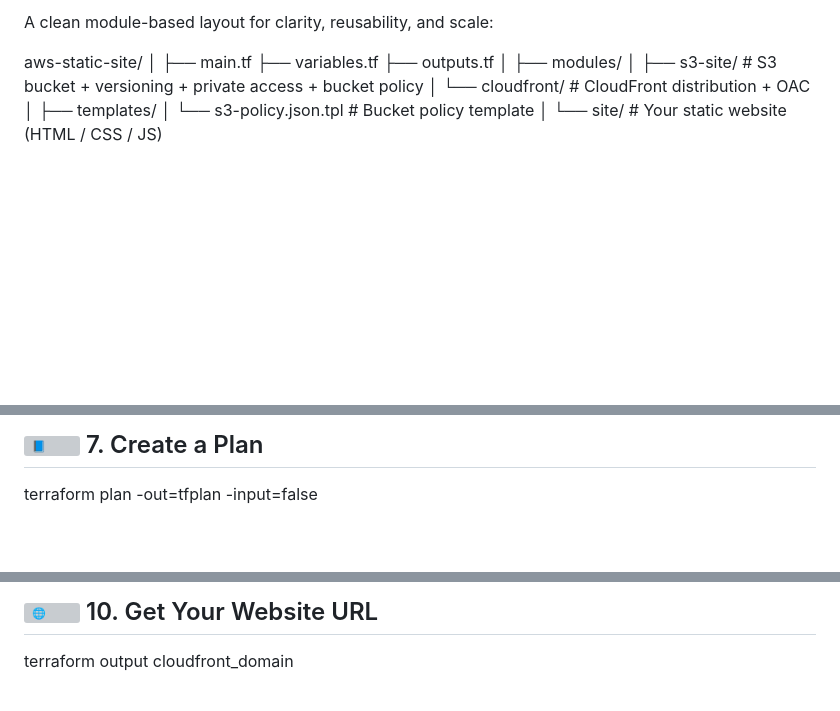
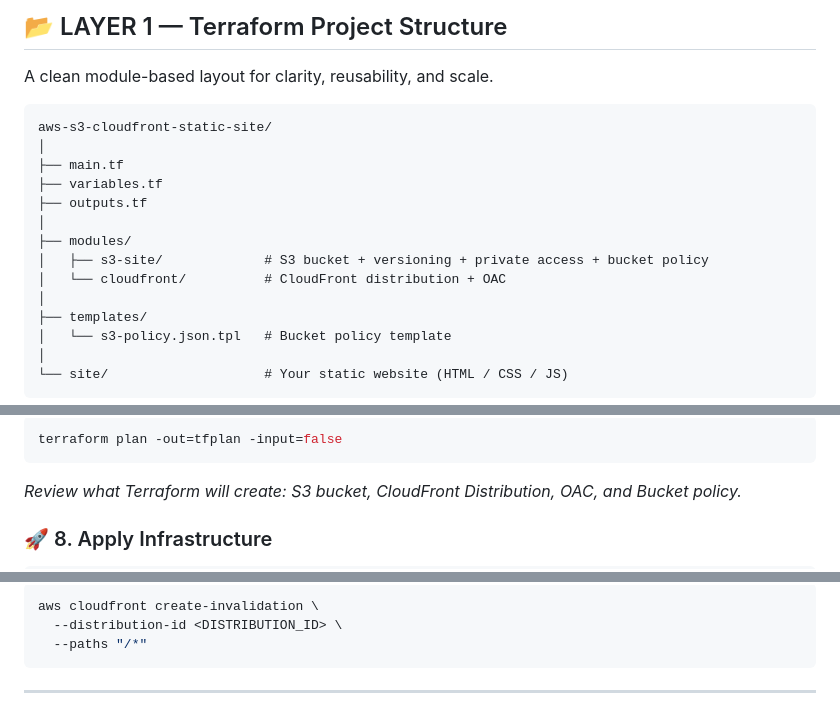
Before and after one commit to BilalNagina/aws-s3-cloudfront-static-site, a Markdown page: README.md, 3 parts joined by grey strips. GitHub-like rendering; blank space fills up the shorter version; grey boxes are pictures that could not be loaded.

````diff
--- a/README.md
+++ b/README.md
@@ -22,18 +17,22 @@ Perfect for portfolios, landing pages, documentation sites, and any static front
 
-A clean module-based layout for clarity, reusability, and scale:
+## 📂 LAYER 1 — Terraform Project Structure
 
-aws-static-site/
+A clean module-based layout for clarity, reusability, and scale.
+
+```text
+aws-s3-cloudfront-static-site/
 │
 ├── main.tf
 ├── variables.tf
 ├── outputs.tf
 │
 ├── modules/
-│ ├── s3-site/ # S3 bucket + versioning + private access + bucket policy
-│ └── cloudfront/ # CloudFront distribution + OAC
+│   ├── s3-site/             # S3 bucket + versioning + private access + bucket policy
+│   └── cloudfront/          # CloudFront distribution + OAC
 │
 ├── templates/
-│ └── s3-policy.json.tpl # Bucket policy template
+│   └── s3-policy.json.tpl   # Bucket policy template
 │
-└── site/ # Your static website (HTML / CSS / JS)
+└── site/                    # Your static website (HTML / CSS / JS)
+```
 
@@ -190,5 +156,8 @@ terraform validate
 
-## ![📘](<Base64-Image-Removed>) 7\. Create a Plan
+```bash
+terraform plan -out=tfplan -input=false
+```
+*Review what Terraform will create: S3 bucket, CloudFront Distribution, OAC, and Bucket policy.*
 
-terraform plan -out=tfplan -input=false
+### 🚀 8. Apply Infrastructure
 
@@ -242,5 +203,9 @@ aws s3 ls s3://your-unique-bucket-name --recursive
 
-## ![🌐](<Base64-Image-Removed>) 10\. Get Your Website URL
+```bash
+aws cloudfront create-invalidation \
+  --distribution-id <DISTRIBUTION_ID> \
+  --paths "/*"
+```
 
-terraform output cloudfront\_domain
+---
 
````
Also changed, not shown: other parts of README.md (+131 -234 lines).
